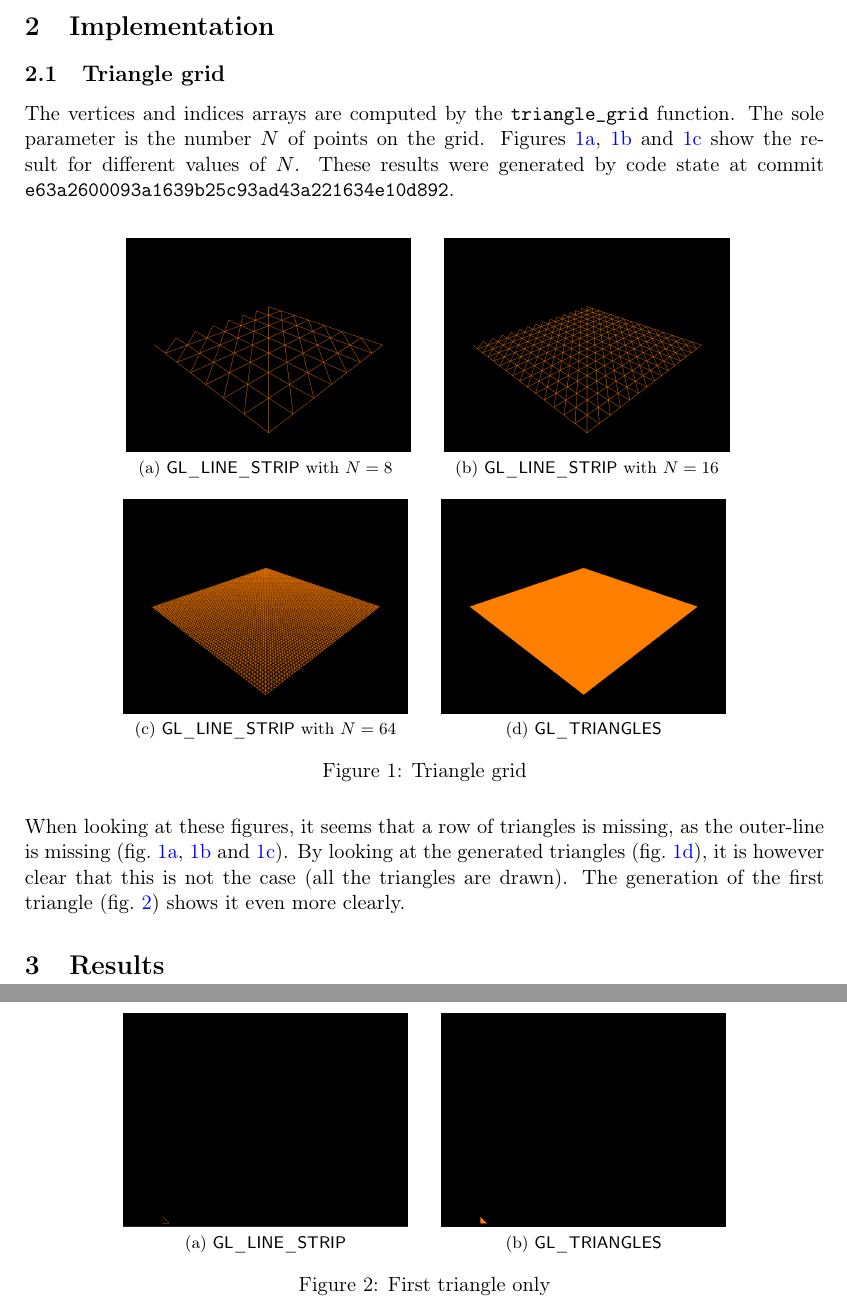
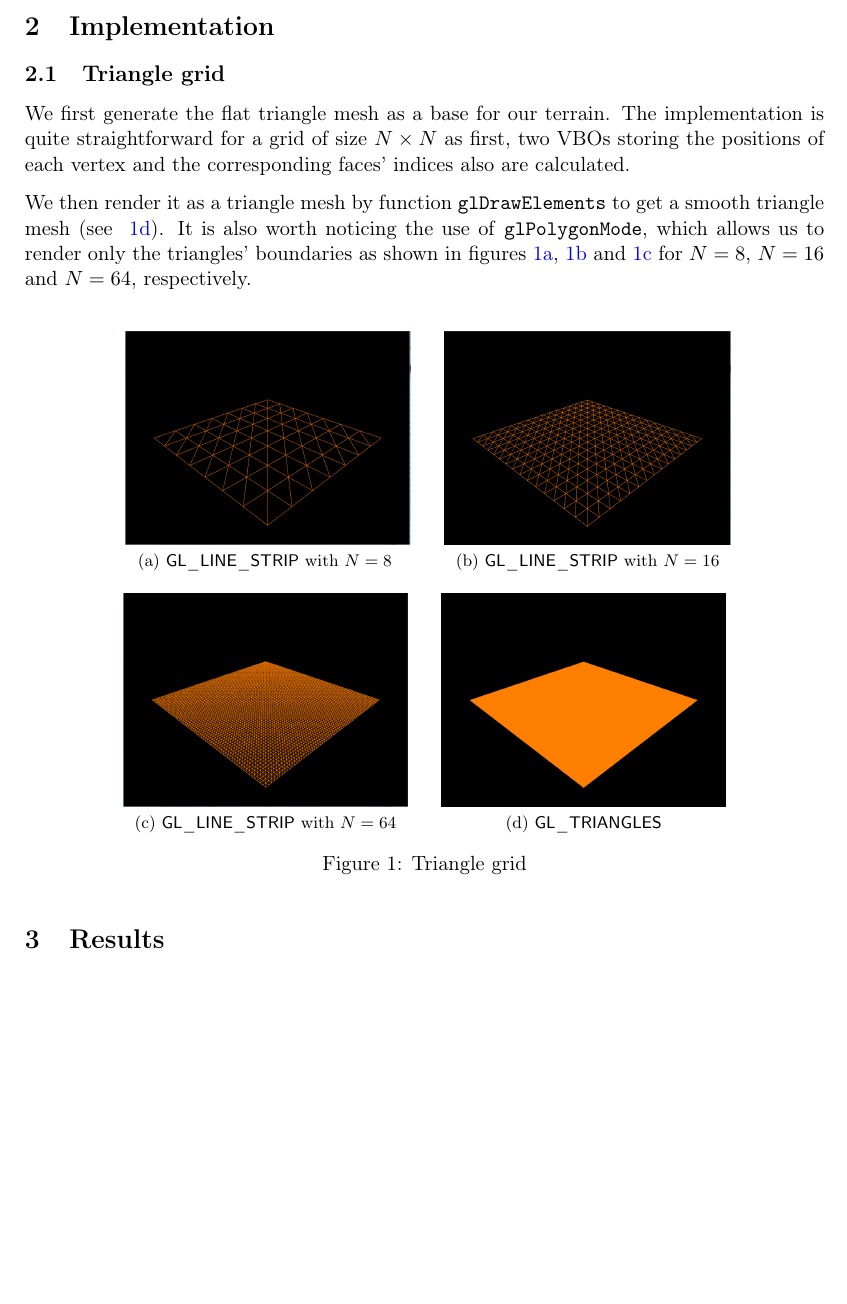
Before and after one commit to mdeff/terrain, a LaTeX document (docs/reports/Stage-1-Defferrard-Fechting-Doan.tex): two parts of pages 1 and 2 of 2 before the commit and part of the page after it, the two joined at a grey line, cut so that both start at the same text, the shorter picture padded with empty space. Compiled offline with pdfLaTeX.

Commit message:
Update triangle grid and report file

```diff
--- a/docs/reports/Stage-1-Defferrard-Fechting-Doan.tex
+++ b/docs/reports/Stage-1-Defferrard-Fechting-Doan.tex
@@ -27,7 +27,9 @@
 
 \subsection{Triangle grid}
 
-The vertices and indices arrays are computed by the \texttt{triangle\_grid} function. The sole parameter is the number $N$ of points on the grid. Figures~\ref{triangle_grid_8}, \ref{triangle_grid_16} and~\ref{triangle_grid_64} show the result for different values of $N$. These results were generated by code state at commit \texttt{e63a2600093a1639b25c93ad43a221634e10d892}.
+We first generate the flat triangle mesh as a base for our terrain. The implementation is quite straightforward for a grid of size $N \times N$ as first, two VBOs storing the positions of each vertex and the corresponding faces' indices also are calculated.
+
+We then render it as a triangle mesh by function \texttt{glDrawElements} to get a smooth triangle mesh (see 		~\ref{triangle_grid_full}). It is also worth noticing the use of \texttt{glPolygonMode}, which allows us to render only the triangles' boundaries as shown in figures~\ref{triangle_grid_8}, \ref{triangle_grid_16} and~\ref{triangle_grid_64} for $N=8$, $N=16$ and $N=64$, respectively.
 
 \begin{figure}[ht]
 	\centering
@@ -51,19 +53,6 @@ The vertices and indices arrays are computed by the \texttt{triangle\_grid} func
 	\label{triangle_grid}
 \end{figure}
 
-When looking at these figures, it seems that a row of triangles is missing, as the outer-line is missing (fig.~\ref{triangle_grid_8}, \ref{triangle_grid_16} and~\ref{triangle_grid_64}). By looking at the generated triangles (fig.~\ref{triangle_grid_full}), it is however clear that this is not the case (all the triangles are drawn). The generation of the first triangle (fig.~\ref{triangle_artifact}) shows it even more clearly.
-
-\begin{figure}[ht]
-	\centering
-	\subfloat[\textsf{GL\_LINE\_STRIP}]{
-		\includegraphics[height=4cm]{{{img_stage1/triangle_artifact}}}
-	} \quad
-	\subfloat[\textsf{GL\_TRIANGLES}]{
-		\includegraphics[height=4cm]{{{img_stage1/triangle_artifact_full}}}
-	}
-	\caption{First triangle only}
-	\label{triangle_artifact}
-\end{figure}
 
 
 
```
Also changed, not shown: docs/reports/img_stage1/triangle_grid_16.png, docs/reports/img_stage1/triangle_grid_64.png, docs/reports/img_stage1/triangle_grid_8.png, 2 other files.
